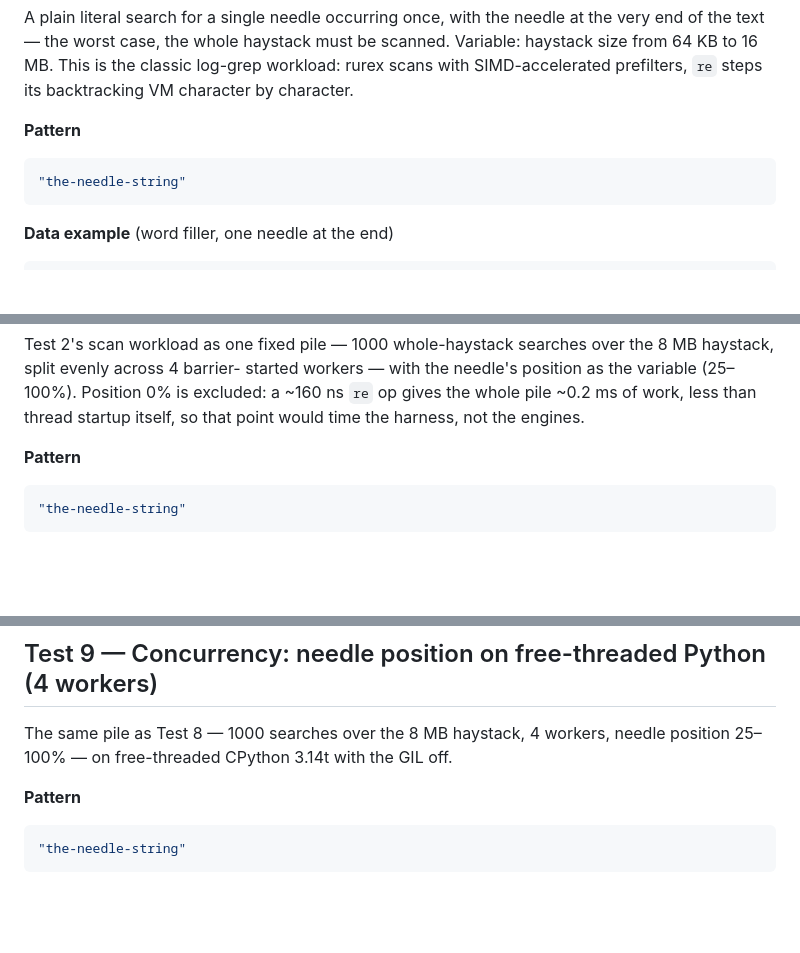
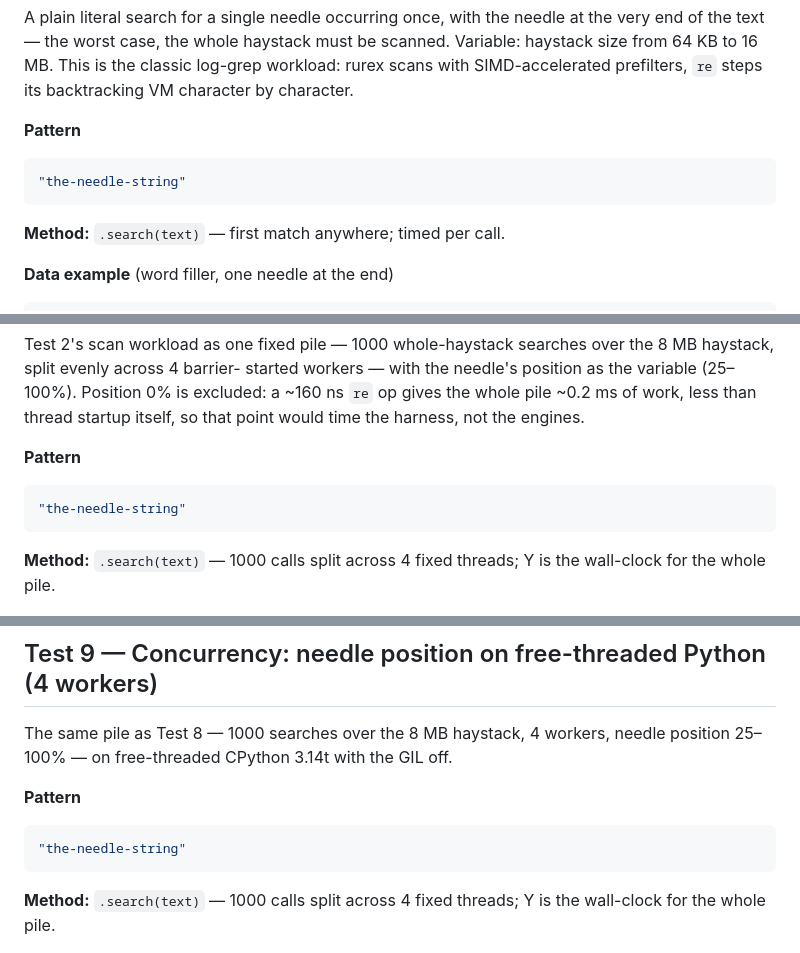
Before and after one commit to lorien/rurex, a Markdown page: docs/benchmarks.md, 3 parts joined by grey strips. Rendered like a GitHub page; blank space fills up the shorter version.

````diff
--- a/docs/benchmarks.md
+++ b/docs/benchmarks.md
@@ -103,6 +103,8 @@ by character.
 "the-needle-string"
 ```
 
+**Method:** `.search(text)` — first match anywhere; timed per call.
+
 **Data example** (word filler, one needle at the end)
 
 ```
@@ -358,6 +375,9 @@ would time the harness, not the engines.
 "the-needle-string"
 ```
 
+**Method:** `.search(text)` — 1000 calls split across 4 fixed threads;
+Y is the wall-clock for the whole pile.
+
 ![Threads × needle position on GIL Python](img/bench_threads_pos_gil_match_position.png)
 
 | Needle at | `re` | rurex | Speedup |
@@ -392,6 +412,9 @@ with the GIL off.
 ```python
 "the-needle-string"
 ```
+
+**Method:** `.search(text)` — 1000 calls split across 4 fixed threads;
+Y is the wall-clock for the whole pile.
 
 ![Threads × needle position on free-threaded Python](img/bench_threads_pos_free_match_position.png)
 
````
Also changed, not shown: other parts of docs/benchmarks.md (+15 -0 lines), 1 other file.
